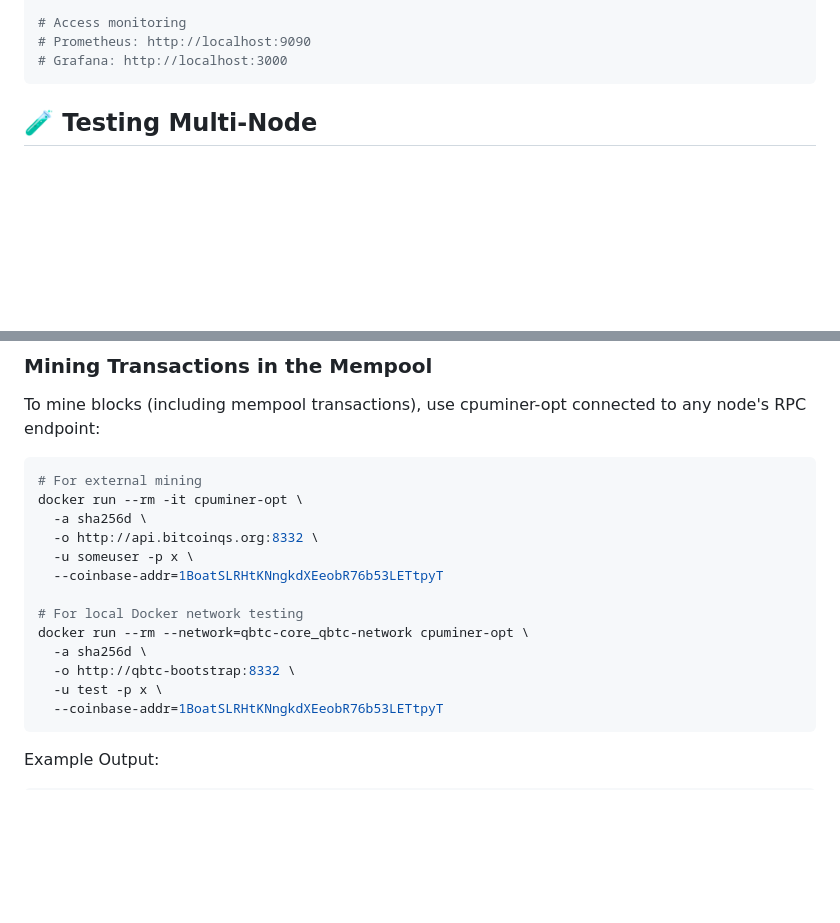
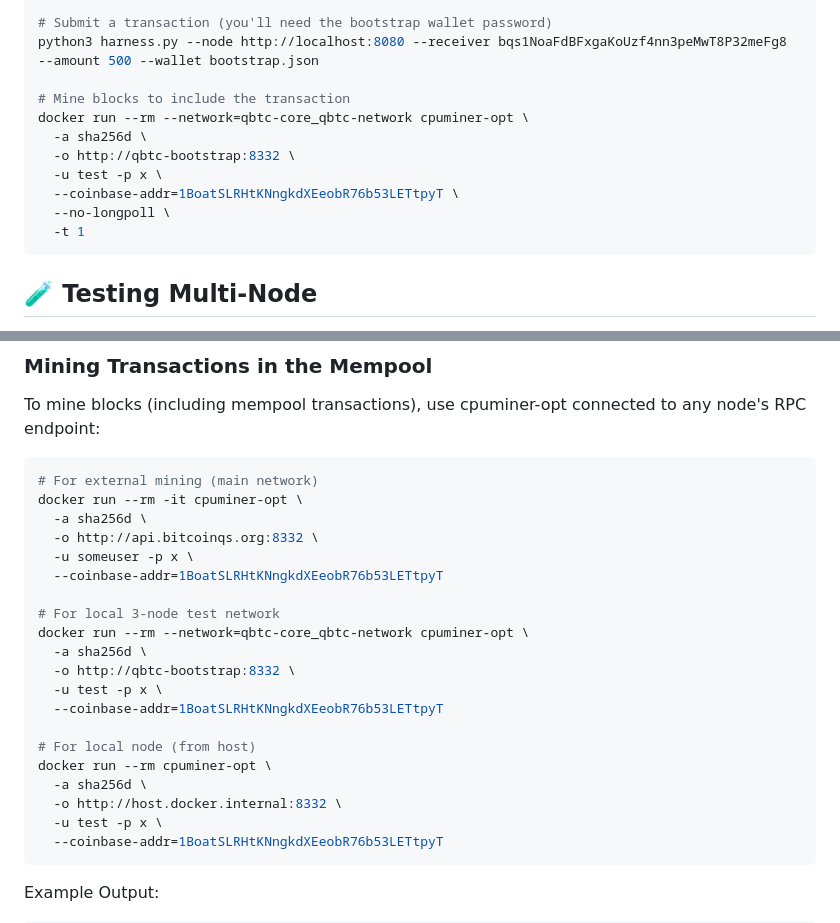
Before and after one commit to vrypan/qBTC-core, a Markdown page: README.md, 2 parts joined by grey strips. Drawn GitHub-style; blank space fills up the shorter version.

````diff
--- a/README.md
+++ b/README.md
@@ -175,7 +214,15 @@ docker compose -f docker-compose.single.yml --profile monitoring up -d
 
-# Access monitoring
-# Prometheus: http://localhost:9090
-# Grafana: http://localhost:3000
+# Submit a transaction (you'll need the bootstrap wallet password)
+python3 harness.py --node http://localhost:8080 --receiver bqs1NoaFdBFxgaKoUzf4nn3peMwT8P32meFg8 --amount 500 --wallet bootstrap.json
+
+# Mine blocks to include the transaction
+docker run --rm --network=qbtc-core_qbtc-network cpuminer-opt \
+  -a sha256d \
+  -o http://qbtc-bootstrap:8332 \
+  -u test -p x \
+  --coinbase-addr=1BoatSLRHtKNngkdXEeobR76b53LETtpyT \
+  --no-longpoll \
+  -t 1
 ```
 
 ## 🧪 Testing Multi-Node
@@ -214,17 +261,24 @@ This sends 500 qBTC to the specified address using your signed wallet.
 To mine blocks (including mempool transactions), use cpuminer-opt connected to any node's RPC endpoint:
 
 ```bash
-# For external mining
+# For external mining (main network)
 docker run --rm -it cpuminer-opt \
   -a sha256d \
   -o http://api.bitcoinqs.org:8332 \
   -u someuser -p x \
   --coinbase-addr=1BoatSLRHtKNngkdXEeobR76b53LETtpyT
 
-# For local Docker network testing
+# For local 3-node test network
 docker run --rm --network=qbtc-core_qbtc-network cpuminer-opt \
   -a sha256d \
   -o http://qbtc-bootstrap:8332 \
+  -u test -p x \
+  --coinbase-addr=1BoatSLRHtKNngkdXEeobR76b53LETtpyT
+
+# For local node (from host)
+docker run --rm cpuminer-opt \
+  -a sha256d \
+  -o http://host.docker.internal:8332 \
   -u test -p x \
   --coinbase-addr=1BoatSLRHtKNngkdXEeobR76b53LETtpyT
 ```
````
Also changed, not shown: other parts of README.md (+66 -27 lines).
